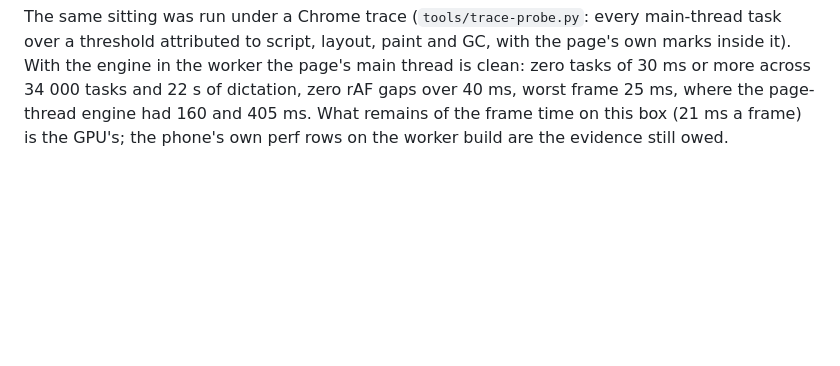
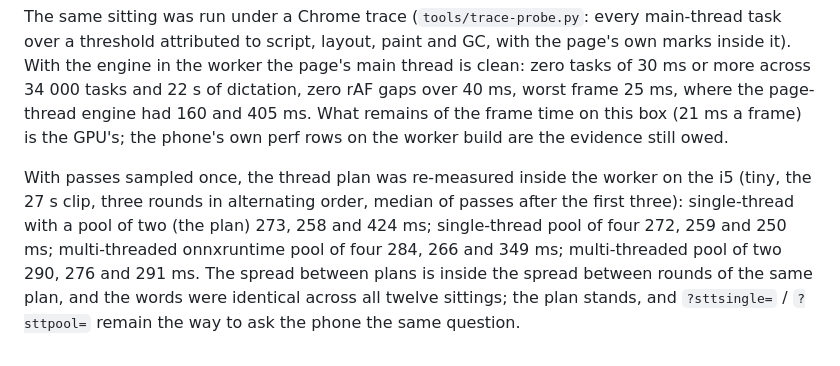
Before and after one commit to ZacTallberg/entry, a Markdown page: PROJECT/ADR/0013-the-streaming-engine-has-tiers-and-a-thread-plan.md, the part around the change. Drawn GitHub-style; blank space fills up the shorter version.

Commit message:
ADR 0013: the thread plan re-measured inside the worker with passes sampled once; no plan beats single/pool-two beyond round-to-round noise
Co-Authored-By: Claude Fable 5.1 <noreply@anthropic.com>

```diff
--- a/PROJECT/ADR/0013-the-streaming-engine-has-tiers-and-a-thread-plan.md
+++ b/PROJECT/ADR/0013-the-streaming-engine-has-tiers-and-a-thread-plan.md
@@ -222,3 +222,11 @@ the engine in the worker the page's main thread is clean: zero tasks of 30 ms or
 tasks and 22 s of dictation, zero rAF gaps over 40 ms, worst frame 25 ms, where the page-thread
 engine had 160 and 405 ms. What remains of the frame time on this box (21 ms a frame) is the GPU's;
 the phone's own perf rows on the worker build are the evidence still owed.
+
+With passes sampled once, the thread plan was re-measured inside the worker on the i5 (tiny, the
+27 s clip, three rounds in alternating order, median of passes after the first three): single-thread
+with a pool of two (the plan) 273, 258 and 424 ms; single-thread pool of four 272, 259 and 250 ms;
+multi-threaded onnxruntime pool of four 284, 266 and 349 ms; multi-threaded pool of two 290, 276 and
+291 ms. The spread between plans is inside the spread between rounds of the same plan, and the words
+were identical across all twelve sittings; the plan stands, and `?sttsingle=` / `?sttpool=` remain
+the way to ask the phone the same question.
```
